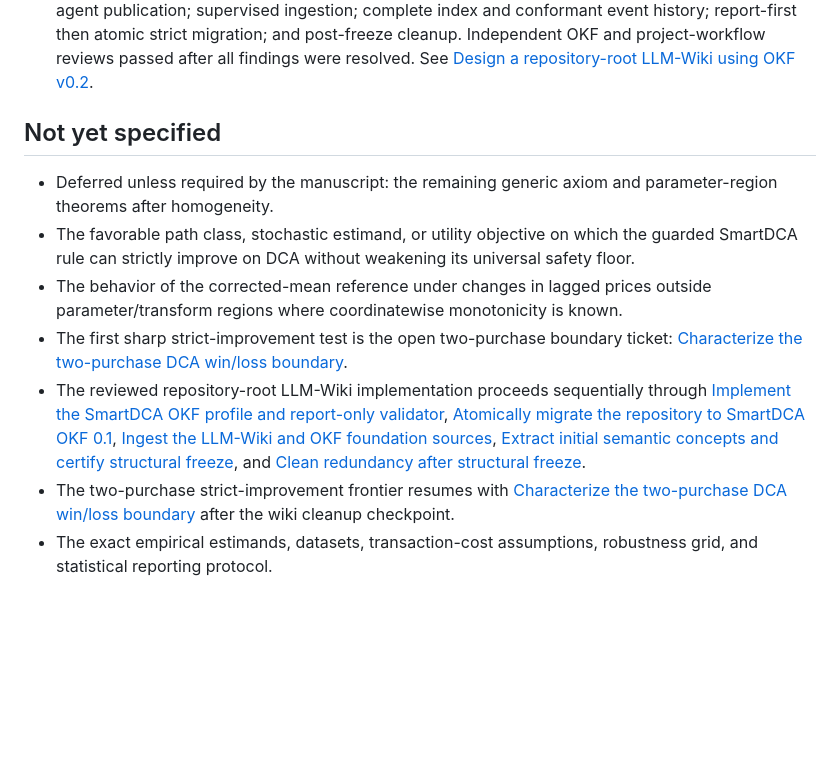
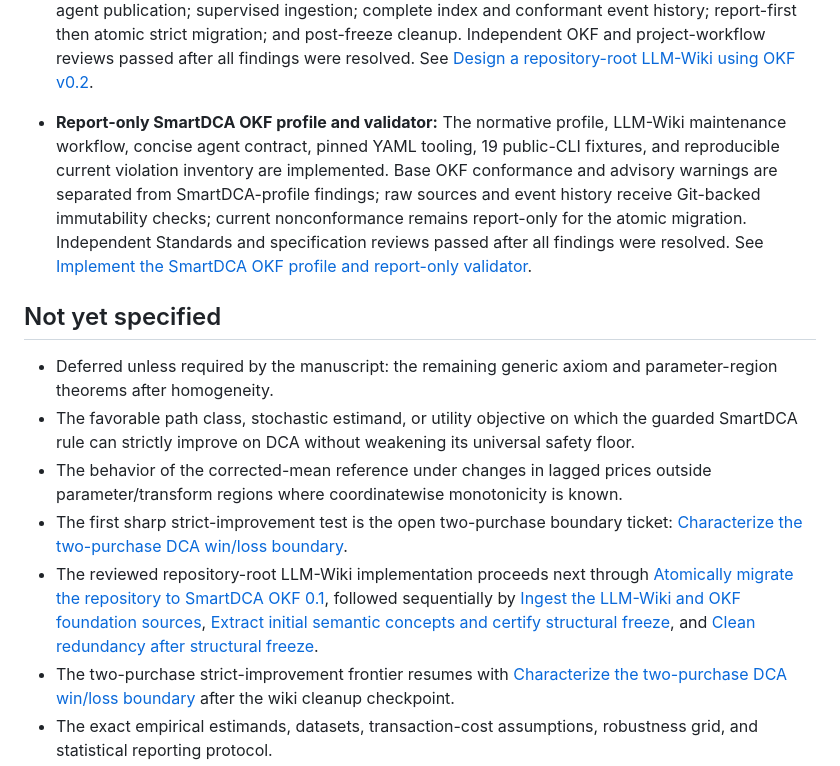
Before and after one commit to razvan-tanase/SmartDCA-Research, a Markdown page: .scratch/smartdca/map.md, the part around the change. Rendered like a GitHub page; blank space fills up the shorter version.

Commit message:
Resolve SmartDCA OKF validator ticket

```diff
--- a/.scratch/smartdca/map.md
+++ b/.scratch/smartdca/map.md
@@ -38,6 +38,7 @@ A journal-grade, self-contained scientific paper suitable for arXiv and peer rev
 - **Canonical guarded corrected-mean score:** Normalize each lagged price history by its first price, compare the current normalized price with the lagged corrected out quasi-Gini mean, and map the normalized source score into purchase odds: \(a_t=[1+(f(r_t)/f(1))^{1-\alpha}]^{-1}\). This is causal, bounded, currency-scale invariant for general positive transforms, neutral on short/constant histories, and countercyclical in the current price for nondecreasing \(f\) and \(\alpha\le1\). Inserted into ticket 09's exact interval, it preserves the epsilon-DCA floor and has complete cash, unit, and average-cost accounting, but no strict DCA improvement is claimed. See [Choose the guarded corrected-mean SmartDCA score](issues/10-choose-guarded-corrected-mean-score.md).
 
 - **Repository-root LLM-Wiki architecture:** The Git repository itself will become an OKF v0.2 Knowledge Bundle governed by `smartdca-okf/0.1`, with separate document type, authority, lifecycle, and trust; stable path identities; semantic splitting; claim-level provenance; risk-tiered agent publication; supervised ingestion; complete index and conformant event history; report-first then atomic strict migration; and post-freeze cleanup. Independent OKF and project-workflow reviews passed after all findings were resolved. See [Design a repository-root LLM-Wiki using OKF v0.2](issues/12-design-repository-root-llm-wiki-okf.md).
+- **Report-only SmartDCA OKF profile and validator:** The normative profile, LLM-Wiki maintenance workflow, concise agent contract, pinned YAML tooling, 19 public-CLI fixtures, and reproducible current violation inventory are implemented. Base OKF conformance and advisory warnings are separated from SmartDCA-profile findings; raw sources and event history receive Git-backed immutability checks; current nonconformance remains report-only for the atomic migration. Independent Standards and specification reviews passed after all findings were resolved. See [Implement the SmartDCA OKF profile and report-only validator](issues/13-implement-smartdca-okf-profile-validator.md).
 
 ## Not yet specified
 
@@ -45,7 +46,7 @@ A journal-grade, self-contained scientific paper suitable for arXiv and peer rev
 - The favorable path class, stochastic estimand, or utility objective on which the guarded SmartDCA rule can strictly improve on DCA without weakening its universal safety floor.
 - The behavior of the corrected-mean reference under changes in lagged prices outside parameter/transform regions where coordinatewise monotonicity is known.
 - The first sharp strict-improvement test is the open two-purchase boundary ticket: [Characterize the two-purchase DCA win/loss boundary](issues/11-characterize-two-purchase-dca-win-loss-boundary.md).
-- The reviewed repository-root LLM-Wiki implementation proceeds sequentially through [Implement the SmartDCA OKF profile and report-only validator](issues/13-implement-smartdca-okf-profile-validator.md), [Atomically migrate the repository to SmartDCA OKF 0.1](issues/14-atomically-migrate-repository-to-okf.md), [Ingest the LLM-Wiki and OKF foundation sources](issues/15-ingest-llm-wiki-okf-foundation-sources.md), [Extract initial semantic concepts and certify structural freeze](issues/16-extract-semantic-concepts-certify-freeze.md), and [Clean redundancy after structural freeze](issues/17-clean-redundancy-after-structural-freeze.md).
+- The reviewed repository-root LLM-Wiki implementation proceeds next through [Atomically migrate the repository to SmartDCA OKF 0.1](issues/14-atomically-migrate-repository-to-okf.md), followed sequentially by [Ingest the LLM-Wiki and OKF foundation sources](issues/15-ingest-llm-wiki-okf-foundation-sources.md), [Extract initial semantic concepts and certify structural freeze](issues/16-extract-semantic-concepts-certify-freeze.md), and [Clean redundancy after structural freeze](issues/17-clean-redundancy-after-structural-freeze.md).
 - The two-purchase strict-improvement frontier resumes with [Characterize the two-purchase DCA win/loss boundary](issues/11-characterize-two-purchase-dca-win-loss-boundary.md) after the wiki cleanup checkpoint.
 - The exact empirical estimands, datasets, transaction-cost assumptions, robustness grid, and statistical reporting protocol.
 - The manuscript outline, target venue, literature positioning, proof organization, reproducibility package, and final verification process.
```
